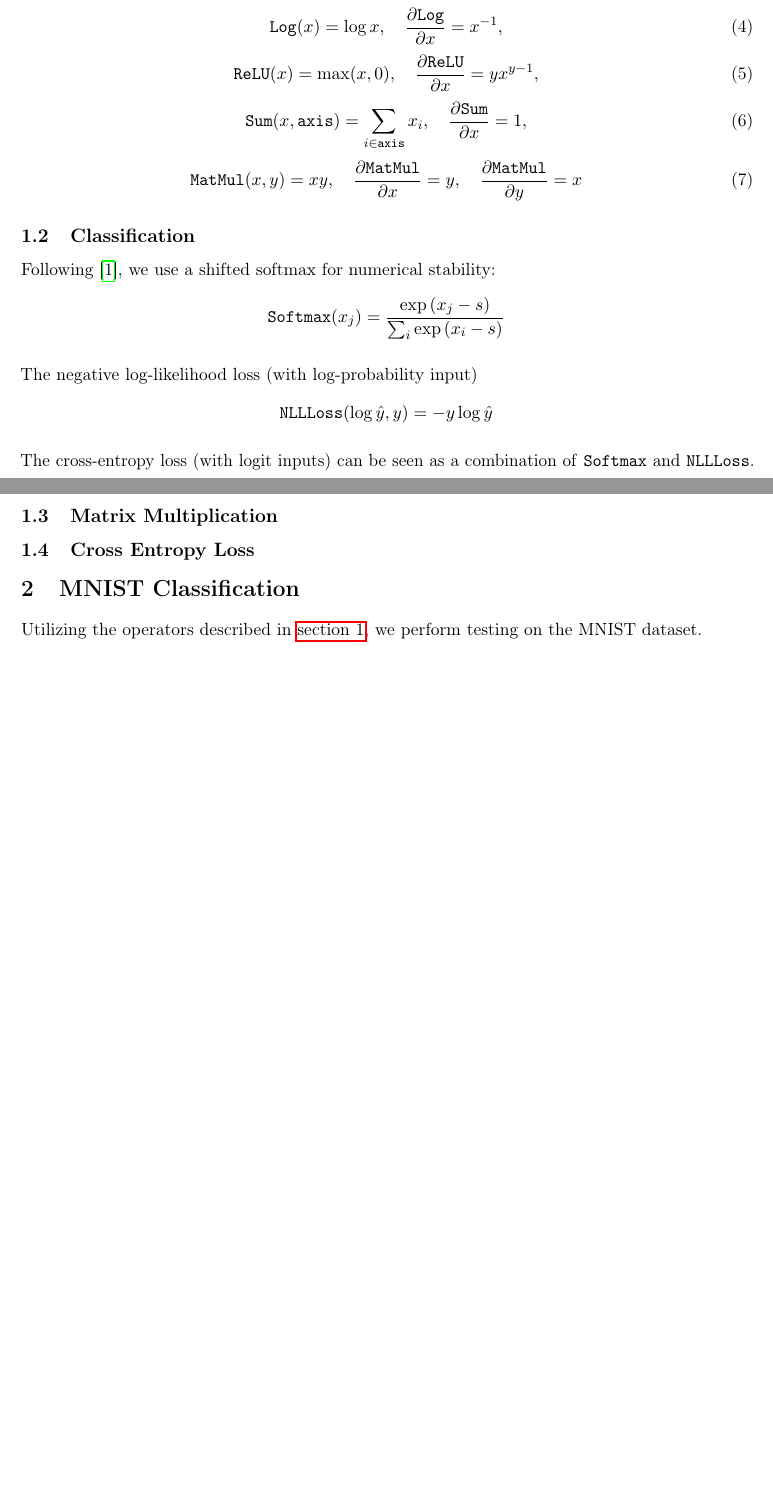
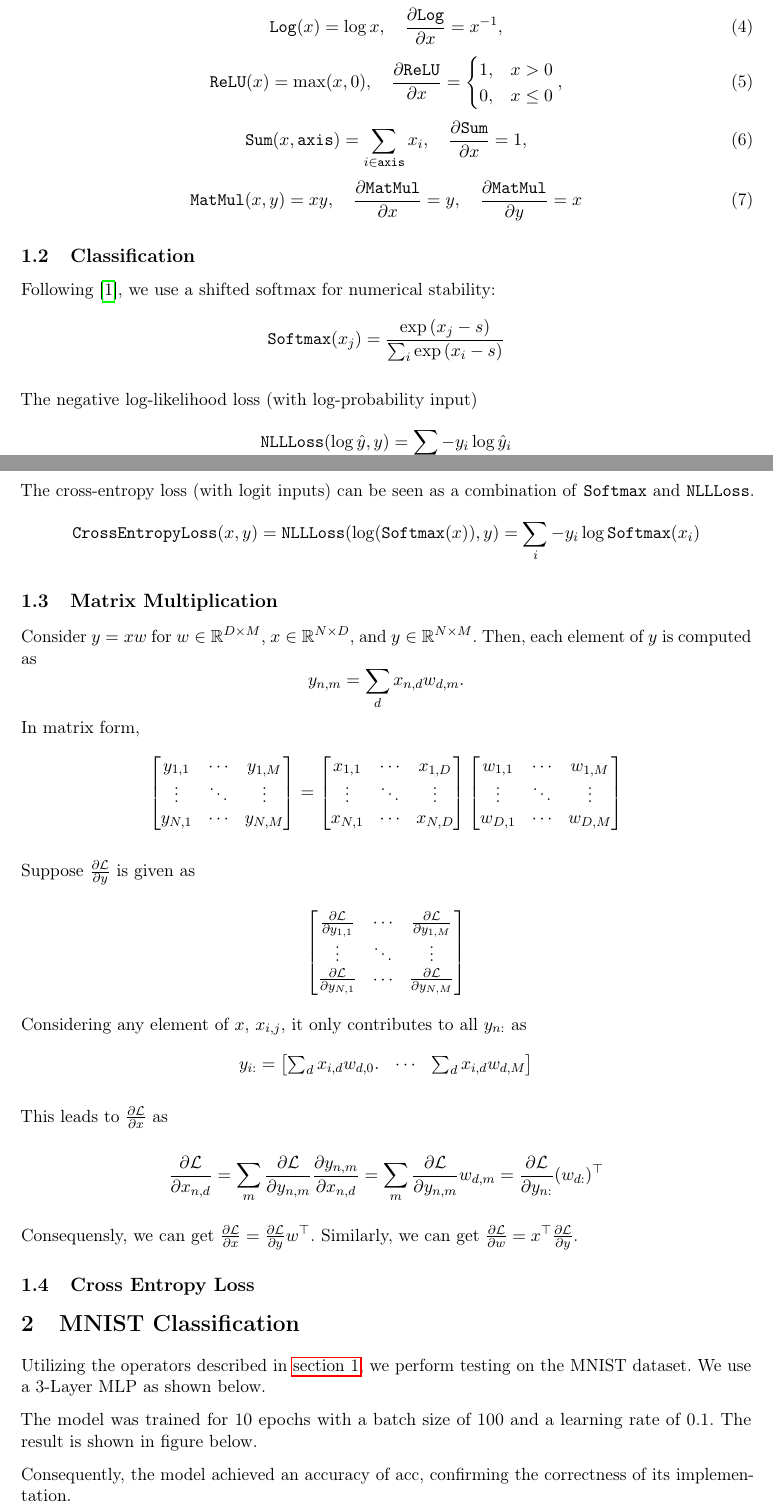
Before and after one commit to yklcs/deep-learning-impl, a LaTeX document (02-autograd/report/lab2_autograd_team4.tex): two parts of pages 1 and 2 of 2 before the commit and two parts of pages 1 and 2 of 3 after it, joined at a grey line, cut so that both start at the same text, the shorter picture padded with empty space. Compiled offline with pdfLaTeX.

Commit message:
Report wip by Hyeonu Cho

```diff
--- a/02-autograd/report/lab2_autograd_team4.tex
+++ b/02-autograd/report/lab2_autograd_team4.tex
@@ -50,10 +50,16 @@ We describe the local gradients of some operators below.
 \end{equation}
 \begin{equation}
   \texttt{ReLU}(x) = \max(x, 0),
-  \quad \pdv{\texttt{ReLU}}{x} = yx^{y-1},
+  % TODO - END
+  \quad \pdv{\texttt{ReLU}}{x} =
+  \begin{cases}
+    1, & x > 0 \\
+    0, & x \leq 0
+  \end{cases},
 \end{equation}
 \begin{equation}
   \texttt{Sum}(x, \texttt{axis}) = \sum_{i \in \texttt{axis}} x_i,
+  % TODO - any other way to represent this better? matrix whose every elem is 1?
   \quad \pdv{\texttt{Sum}}{x} = 1,
 \end{equation}
 \begin{equation}
@@ -71,24 +77,95 @@ Following \cite{accurate-softmax}, we use a shifted softmax for numerical stabil
 
 The negative log-likelihood loss (with log-probability input)
 \[
-  \texttt{NLLLoss}(\log\hat{y}, y) = -y \log \hat{y}
+  % \texttt{NLLLoss}(\log\hat{y}, y) = -y \log \hat{y}
+  \texttt{NLLLoss}(\log\hat{y}, y) = \sum_i -y_i \log \hat{y}_i
 \]
 
 The cross-entropy loss (with logit inputs) can be seen as a combination of \texttt{Softmax} and \texttt{NLLLoss}.
+\[
+  \texttt{CrossEntropyLoss}(x, y) = \texttt{NLLLoss}(\log (\texttt{Softmax}(x)), y) = \sum_i -y_i \log \texttt{Softmax}(x_i)
+\]
 
-
+% TODO - need to expand? i tried, but it looks too messy
 
 \subsection{Matrix Multiplication}
 
+Consider \(y=xw\) for \(w \in \mathbb{R}^{D \times M}\), \(x \in \mathbb{R}^{N \times D}\), and \(y \in \mathbb{R}^{N \times M}\).
+Then, each element of \(y\) is computed as
+\[
+  y_{n,m} = \sum_d x_{n,d} w_{d,m}.
+\]
+In matrix form,
+\[
+  \begin{bmatrix}
+    y_{1,1} & \cdots & y_{1,M} \\
+    \vdots  & \ddots  & \vdots \\
+    y_{N,1} & \cdots & y_{N,M}
+  \end{bmatrix}
+    =
+  \begin{bmatrix}
+    x_{1,1} & \cdots & x_{1,D} \\
+    \vdots  & \ddots  & \vdots \\
+    x_{N,1} & \cdots & x_{N,D}
+  \end{bmatrix}
+  \begin{bmatrix}
+    w_{1,1} & \cdots & w_{1,M} \\
+    \vdots  & \ddots  & \vdots \\
+    w_{D,1} & \cdots & w_{D,M}
+  \end{bmatrix}
+\]
+
+Suppose \(\frac{\partial \mathcal{L} }{\partial y}\) is given as
+
+\[
+  \begin{bmatrix}
+    \frac{\partial \mathcal{L} }{\partial y_{1,1}} & \cdots & \frac{\partial \mathcal{L} }{\partial y_{1,M}} \\
+    \vdots  & \ddots  & \vdots \\
+    \frac{\partial \mathcal{L} }{\partial y_{N,1}} & \cdots & \frac{\partial \mathcal{L} }{\partial y_{N,M}}
+  \end{bmatrix}
+\]
+
+Considering any element of \(x\), \(x_{i,j}\), it only contributes to all \(y_{n:}\) as
+\[
+  y_{i:} =
+  \begin{bmatrix}
+       \sum_d x_{i,d} w_{d,0}. & \cdots & \sum_d x_{i,d} w_{d,M}
+  \end{bmatrix}
+\]
+
+This leads to \(\frac{\partial \mathcal{L}}{\partial x}\) as
+
+\[
+  \frac{\partial \mathcal{L}}{\partial x_{n,d}} =
+  \sum_m \frac{\partial \mathcal{L} }{\partial y_{n,m}} \frac{\partial y_{n,m}}{\partial x_{n,d}} =
+  \sum_m \frac{\partial \mathcal{L} }{\partial y_{n,m}} w_{d,m} =
+  \frac{\partial \mathcal{L} }{\partial y_{n:}} (w_{d:})^{\top}
+\]
+
+Consequensly, we can get \(\frac{\partial \mathcal{L}}{\partial x} = \frac{\partial \mathcal{L} }{\partial y} w^{\top}\).
+Similarly, we can get \(\frac{\partial \mathcal{L}}{\partial w} = x^{\top} \frac{\partial \mathcal{L} }{\partial y}\).
 
 \subsection{Cross Entropy Loss}
 
-
+% TODO - Expand here?
 
 \section{MNIST Classification}
 
 Utilizing the operators described in \autoref{sec:autodiff},
 we perform testing on the MNIST dataset.
+We use a 3-Layer MLP as shown below.
+
+% TODO - include a abstract image of mlp or a few lines of description about the model
+% How about the MLP code?
+
+The model was trained for 10 epochs with a batch size of 100 and a learning rate of 0.1.
+The result is shown in figure below.
+
+% TODO - include the result image, acc and loss
+
+Consequently, the model achieved an accuracy of {acc}, confirming the correctness of its implementation.
+
+% TODO - Conclusion here? or elsewhere?
 
 
 \printbibliography
```
Also changed, not shown: 02-autograd/report/lab2_autograd_team4.pdf, 1 other file.
